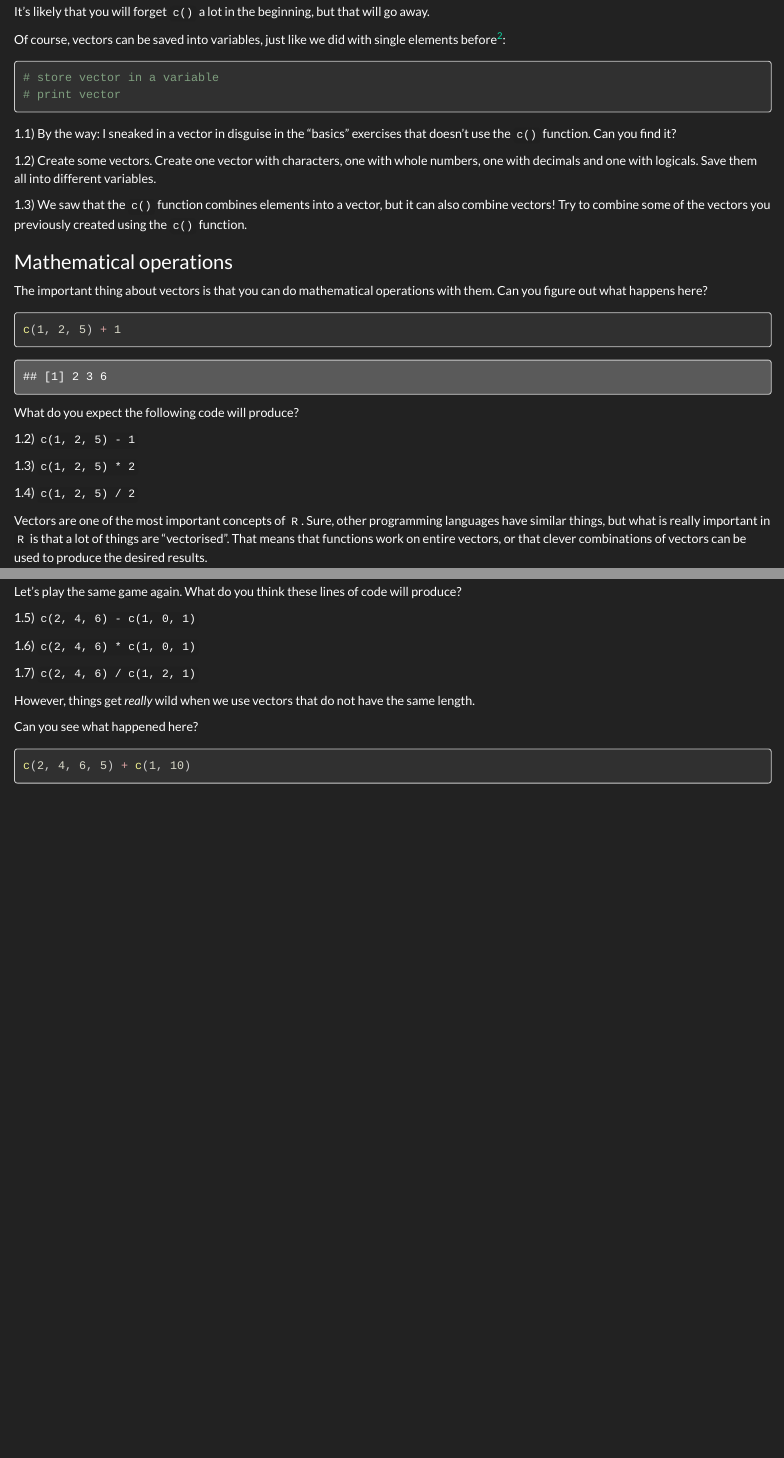
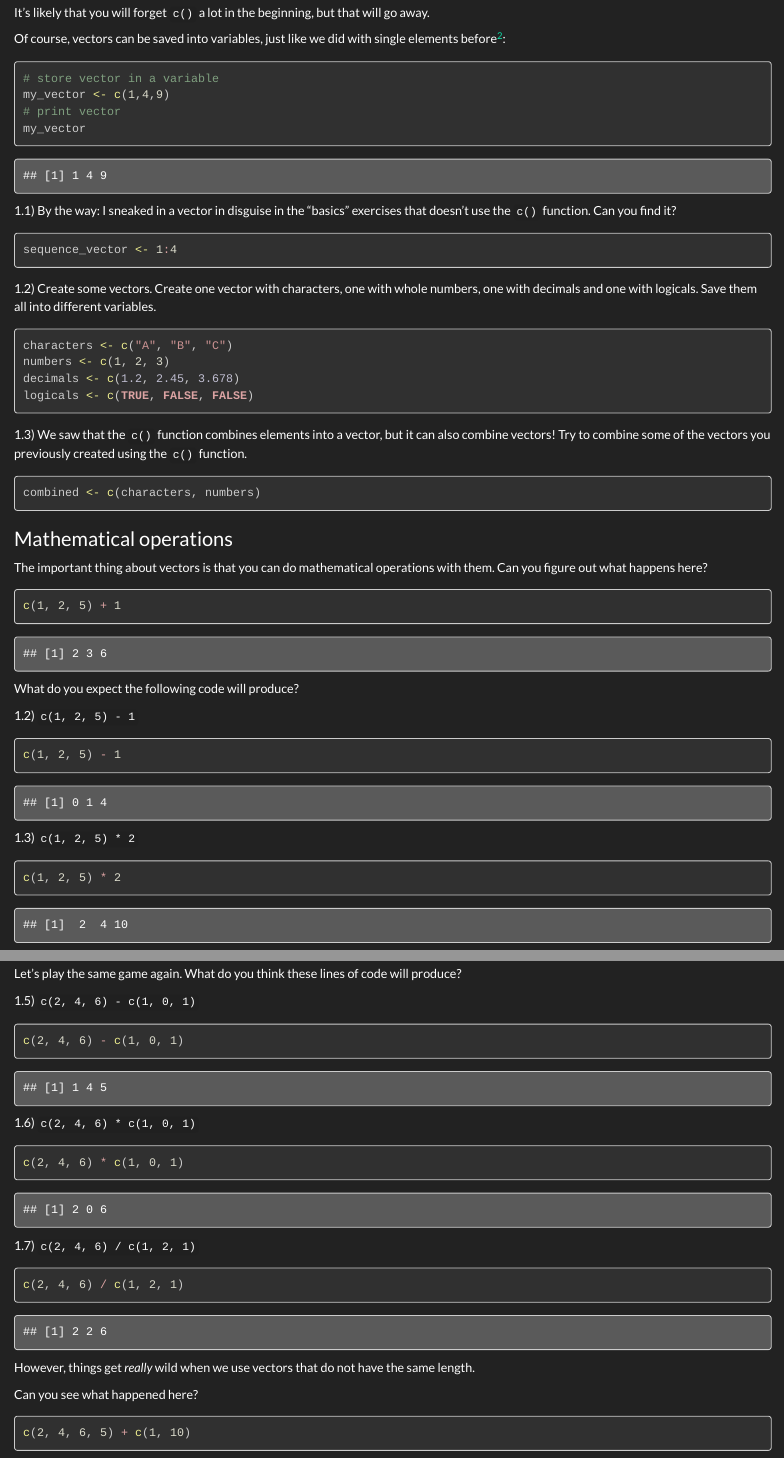
Before and after one commit to LGeissert/r_workshop_pug2021, an R Markdown document (scripts_excercises/02_vectors.Rmd): the page in a window 1100 px wide, from 1500 px down before the commit and from 1970 px down after it, so that both start at the same text, and a second part further down, joined at a grey line. Rendered offline with R 4.5, knitr and Pandoc, with nearby package versions.

Commit message:
Excersive 1 and 2

````diff
--- a/scripts_excercises/02_vectors.Rmd
+++ b/scripts_excercises/02_vectors.Rmd
@@ -135,16 +146,35 @@ Of course, vectors can be saved into variables, just like we did with single ele
 
 ```{r}
 # store vector in a variable
+my_vector <- c(1,4,9)
 # print vector
+my_vector
+
 ```
 
 [^one_element_vector]: In fact, we worked with vectors before! When we have e.g. `"hello"`, that is a one-element character vector. And `2` is a one-element integer vector. We don't need `c()` here, because we don't combine anything.
 
 1.1) By the way: I sneaked in a vector in disguise in the "basics" exercises that doesn't use the `c()` function. Can you find it?
+```{r}
+sequence_vector <- 1:4
+```
+
 
 1.2) Create some vectors. Create one vector with characters, one with whole numbers, one with decimals and one with logicals. Save them all into different variables.
 
+```{r}
+characters <- c("A", "B", "C")
+numbers <- c(1, 2, 3)
+decimals <- c(1.2, 2.45, 3.678)
+logicals <- c(TRUE, FALSE, FALSE)
+```
+
+
 1.3) We saw that the `c()` function combines elements into a vector, but it can also combine vectors! Try to combine some of the vectors you previously created using the `c()` function.
+```{r}
+combined <- c(characters, numbers)
+```
+
 
 ### Mathematical operations
 
@@ -158,7 +188,12 @@ c(1, 2, 5) + 1
 What do you expect the following code will produce?
 
 1.2) `c(1, 2, 5) - 1`
+```{r}
+c(1, 2, 5) - 1
+```
+
 
 1.3) `c(1, 2, 5) * 2`
 
-1.4) `c(1, 2, 5) / 2`
+```{r}
+c(1, 2, 5) * 2
@@ -178,10 +222,22 @@ Let's play the same game again.
 What do you think these lines of code will produce?
 
 1.5) `c(2, 4, 6) - c(1, 0, 1)`
+```{r}
+c(2, 4, 6) - c(1, 0, 1)
+```
+
 
 1.6) `c(2, 4, 6) * c(1, 0, 1)`
+```{r}
+c(2, 4, 6) * c(1, 0, 1)
+```
+
 
 1.7) `c(2, 4, 6) / c(1, 2, 1)`
+```{r}
+c(2, 4, 6) / c(1, 2, 1)
+```
+
 
 However, things get *really* wild when we use vectors that do not have the same length.
 
````
Also changed, not shown: scripts_excercises/01_install_stuff.R (+1 -0 lines), scripts_excercises/02_vectors.Rmd (30 more changed lines).
